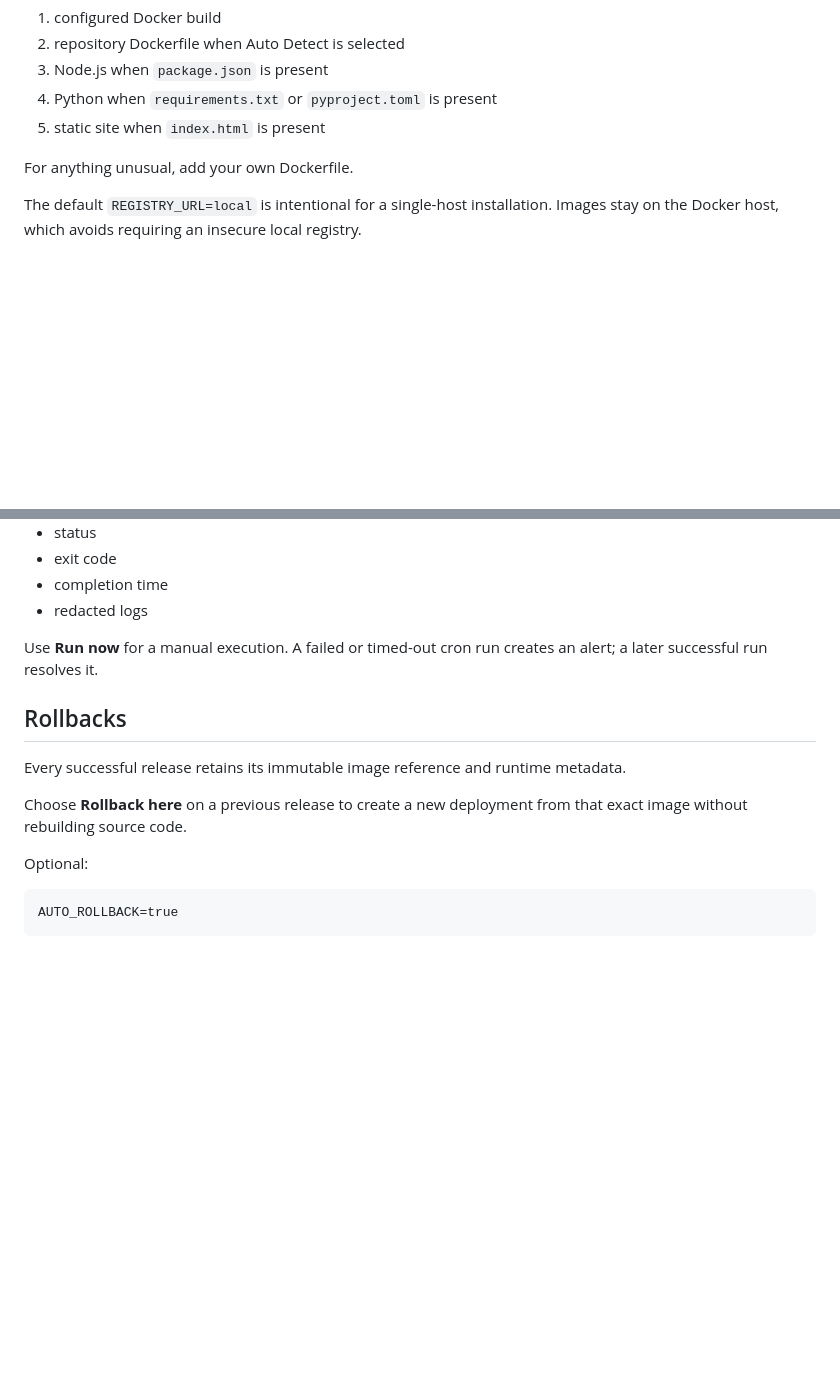
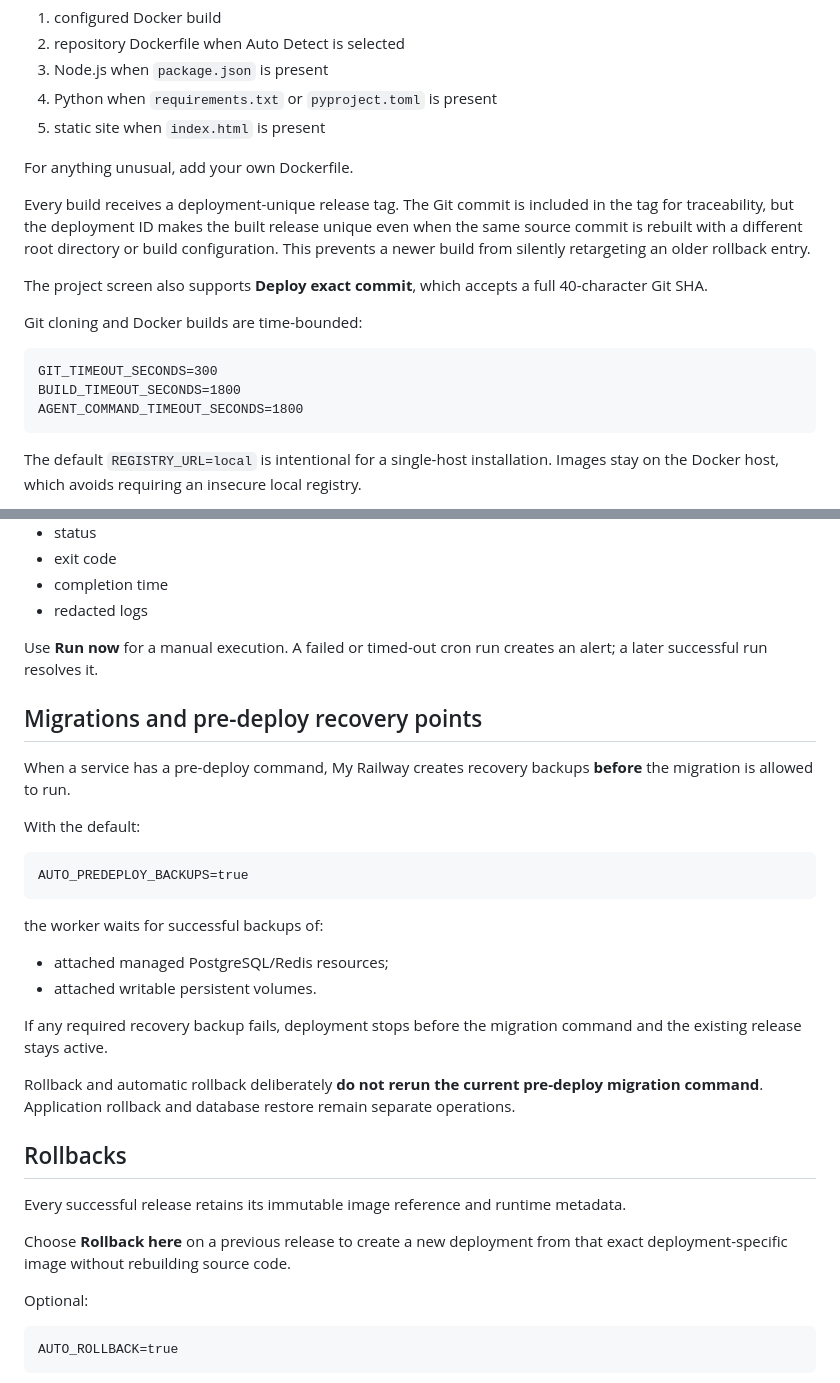
Before and after one commit to customerservice-prog/my-railway, a Markdown page: README.md, 2 parts joined by grey strips. GitHub-like rendering; blank space fills up the shorter version.

Commit message:
docs: document immutable release identity and migration safety

````diff
--- a/README.md
+++ b/README.md
@@ -282,6 +282,18 @@ Build precedence:
 
 For anything unusual, add your own Dockerfile.
 
+Every build receives a deployment-unique release tag. The Git commit is included in the tag for traceability, but the deployment ID makes the built release unique even when the same source commit is rebuilt with a different root directory or build configuration. This prevents a newer build from silently retargeting an older rollback entry.
+
+The project screen also supports **Deploy exact commit**, which accepts a full 40-character Git SHA.
+
+Git cloning and Docker builds are time-bounded:
+
+```dotenv
+GIT_TIMEOUT_SECONDS=300
+BUILD_TIMEOUT_SECONDS=1800
+AGENT_COMMAND_TIMEOUT_SECONDS=1800
+```
+
 The default `REGISTRY_URL=local` is intentional for a single-host installation. Images stay on the Docker host, which avoids requiring an insecure local registry.
 
 For cross-host deployment, use a proper TLS/authenticated OCI registry and set `REGISTRY_URL` to it. Cross-host ingress/overlay networking is outside the current single-host production scope.
@@ -360,11 +372,30 @@ Cron runs record:
 
 Use **Run now** for a manual execution. A failed or timed-out cron run creates an alert; a later successful run resolves it.
 
+## Migrations and pre-deploy recovery points
+
+When a service has a pre-deploy command, My Railway creates recovery backups **before** the migration is allowed to run.
+
+With the default:
+
+```dotenv
+AUTO_PREDEPLOY_BACKUPS=true
+```
+
+the worker waits for successful backups of:
+
+- attached managed PostgreSQL/Redis resources;
+- attached writable persistent volumes.
+
+If any required recovery backup fails, deployment stops before the migration command and the existing release stays active.
+
+Rollback and automatic rollback deliberately **do not rerun the current pre-deploy migration command**. Application rollback and database restore remain separate operations.
+
 ## Rollbacks
 
 Every successful release retains its immutable image reference and runtime metadata.
 
-Choose **Rollback here** on a previous release to create a new deployment from that exact image without rebuilding source code.
+Choose **Rollback here** on a previous release to create a new deployment from that exact deployment-specific image without rebuilding source code.
 
 Optional:
 
````
